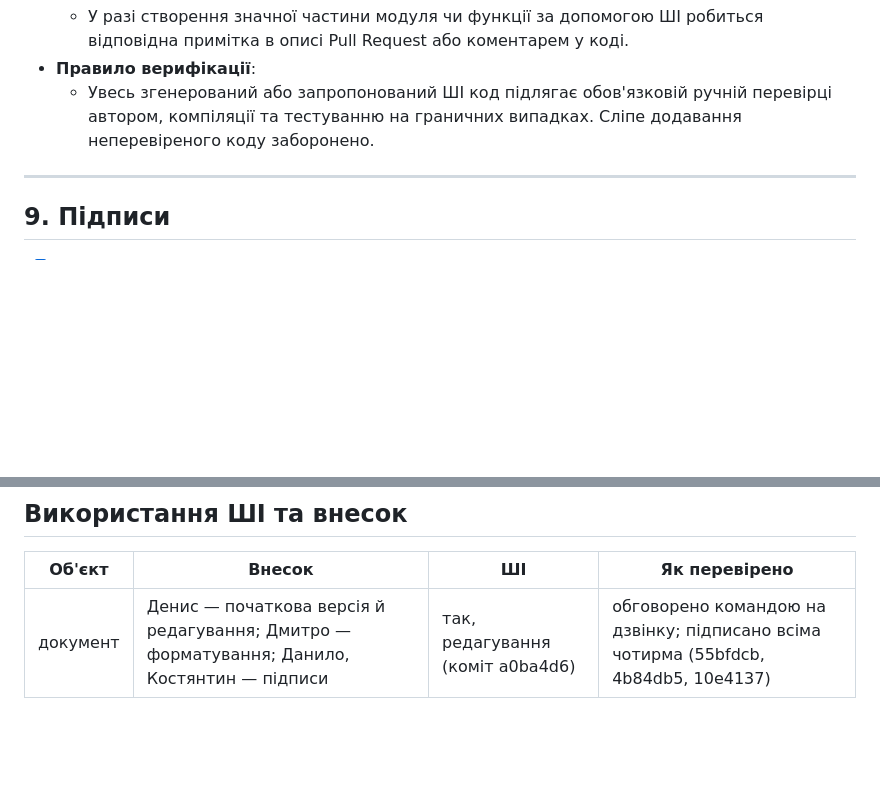
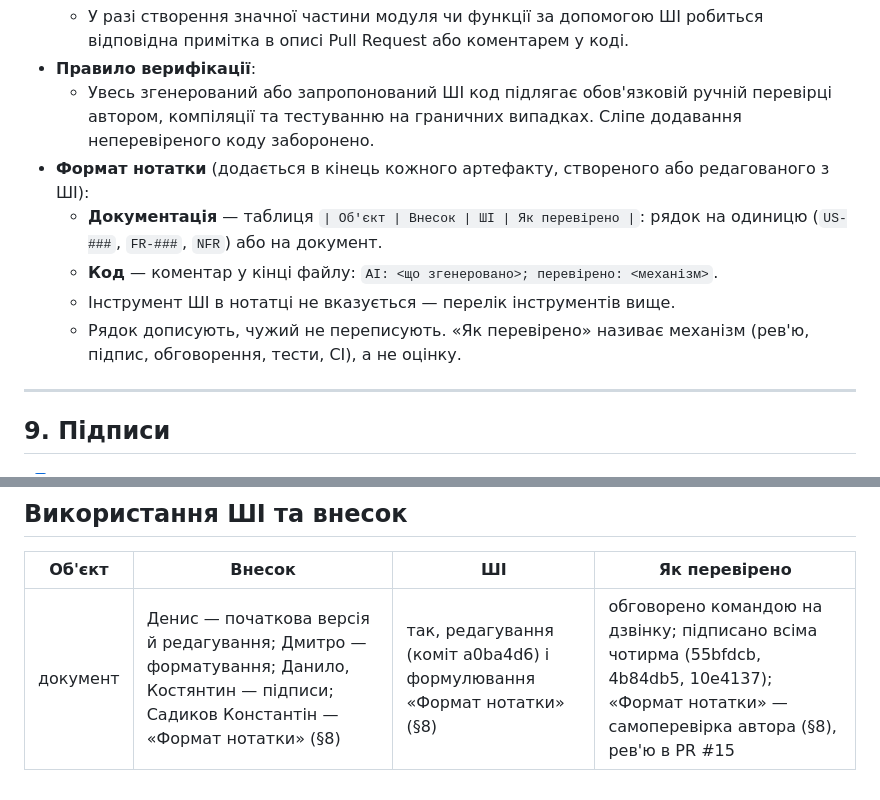
Before and after one commit to ukma-fin-ssdm-2026/waterfall, a Markdown page: TeamCharter.md, 2 parts joined by grey strips. Rendered like a GitHub page; blank space fills up the shorter version.

Commit message:
Document AI note format in TeamCharter §8
Adds the canonical note format: a table for documentation, a comment for
code. Closes the "create a single template/format" item of #13 and
defines the code variant before the first code lands.

AI: wording of the section drafted with AI assistance; reviewed by the
author (TeamCharter §8), pending review in PR #15.

```diff
--- a/TeamCharter.md
+++ b/TeamCharter.md
@@ -55,6 +55,11 @@
   * У разі створення значної частини модуля чи функції за допомогою ШІ робиться відповідна примітка в описі Pull Request або коментарем у коді.
 * **Правило верифікації**:
   * Увесь згенерований або запропонований ШІ код підлягає обов'язковій ручній перевірці автором, компіляції та тестуванню на граничних випадках. Сліпе додавання неперевіреного коду заборонено.
+* **Формат нотатки** (додається в кінець кожного артефакту, створеного або редагованого з ШІ):
+  * **Документація** — таблиця `| Об'єкт | Внесок | ШІ | Як перевірено |`: рядок на одиницю (`US-###`, `FR-###`, `NFR`) або на документ.
+  * **Код** — коментар у кінці файлу: `AI: <що згенеровано>; перевірено: <механізм>`.
+  * Інструмент ШІ в нотатці не вказується — перелік інструментів вище.
+  * Рядок дописують, чужий не переписують. «Як перевірено» називає механізм (рев'ю, підпис, обговорення, тести, CI), а не оцінку.
 
 ---
 
@@ -69,4 +74,4 @@
 
 | Об'єкт | Внесок | ШІ | Як перевірено |
 |----------|-------------------------------------------------------------------------------|-----------------------------------|-----------------------------------------------------------------|
-| документ | Денис — початкова версія й редагування; Дмитро — форматування; Данило, Костянтин — підписи | так, редагування (коміт a0ba4d6) | обговорено командою на дзвінку; підписано всіма чотирма (55bfdcb, 4b84db5, 10e4137) |
+| документ | Денис — початкова версія й редагування; Дмитро — форматування; Данило, Костянтин — підписи; Садиков Константін — «Формат нотатки» (§8) | так, редагування (коміт a0ba4d6) і формулювання «Формат нотатки» (§8) | обговорено командою на дзвінку; підписано всіма чотирма (55bfdcb, 4b84db5, 10e4137); «Формат нотатки» — самоперевірка автора (§8), рев'ю в PR #15 |
```
